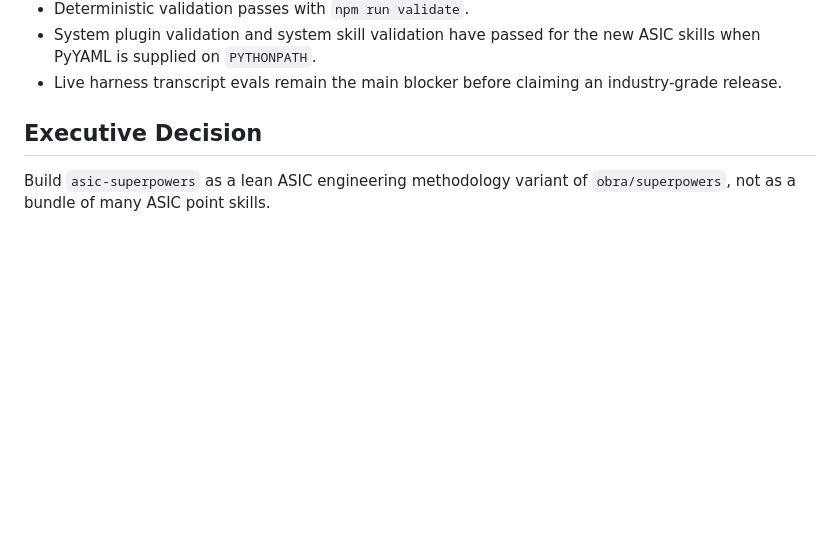
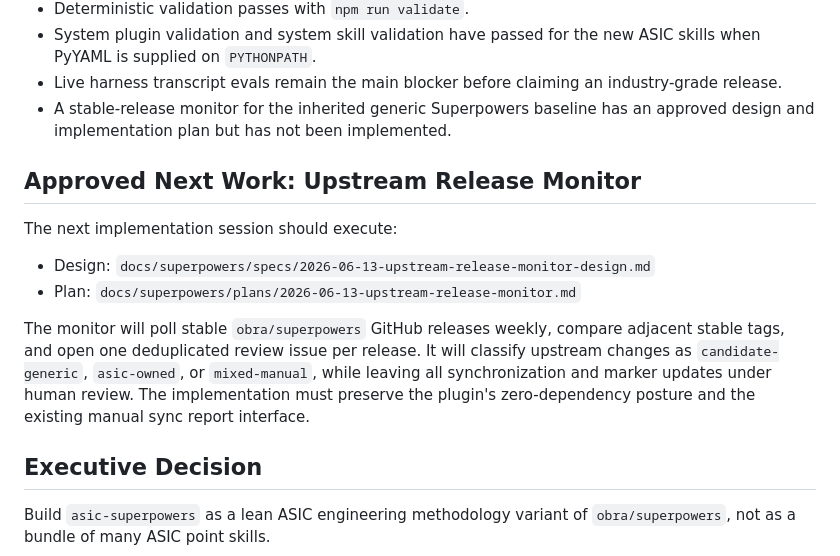
Before and after one commit to ariklapid/asic-superpowers, a Markdown page: ASIC_SUPERPOWERS_PLAN.md, the part around one of its changes. Drawn GitHub-style; blank space fills up the shorter version.

```diff
--- a/ASIC_SUPERPOWERS_PLAN.md
+++ b/ASIC_SUPERPOWERS_PLAN.md
@@ -36,6 +36,22 @@ Status as of 2026-05-23:
   ASIC skills when PyYAML is supplied on `PYTHONPATH`.
 - Live harness transcript evals remain the main blocker before claiming an
   industry-grade release.
+- A stable-release monitor for the inherited generic Superpowers baseline has
+  an approved design and implementation plan but has not been implemented.
+
+## Approved Next Work: Upstream Release Monitor
+
+The next implementation session should execute:
+
+- Design: `docs/superpowers/specs/2026-06-13-upstream-release-monitor-design.md`
+- Plan: `docs/superpowers/plans/2026-06-13-upstream-release-monitor.md`
+
+The monitor will poll stable `obra/superpowers` GitHub releases weekly, compare
+adjacent stable tags, and open one deduplicated review issue per release. It
+will classify upstream changes as `candidate-generic`, `asic-owned`, or
+`mixed-manual`, while leaving all synchronization and marker updates under
+human review. The implementation must preserve the plugin's zero-dependency
+posture and the existing manual sync report interface.
 
 ## Executive Decision
 
```
Also changed, not shown: other parts of ASIC_SUPERPOWERS_PLAN.md (+1 -1 lines), CLAUDE.md (+52 -1 lines).
